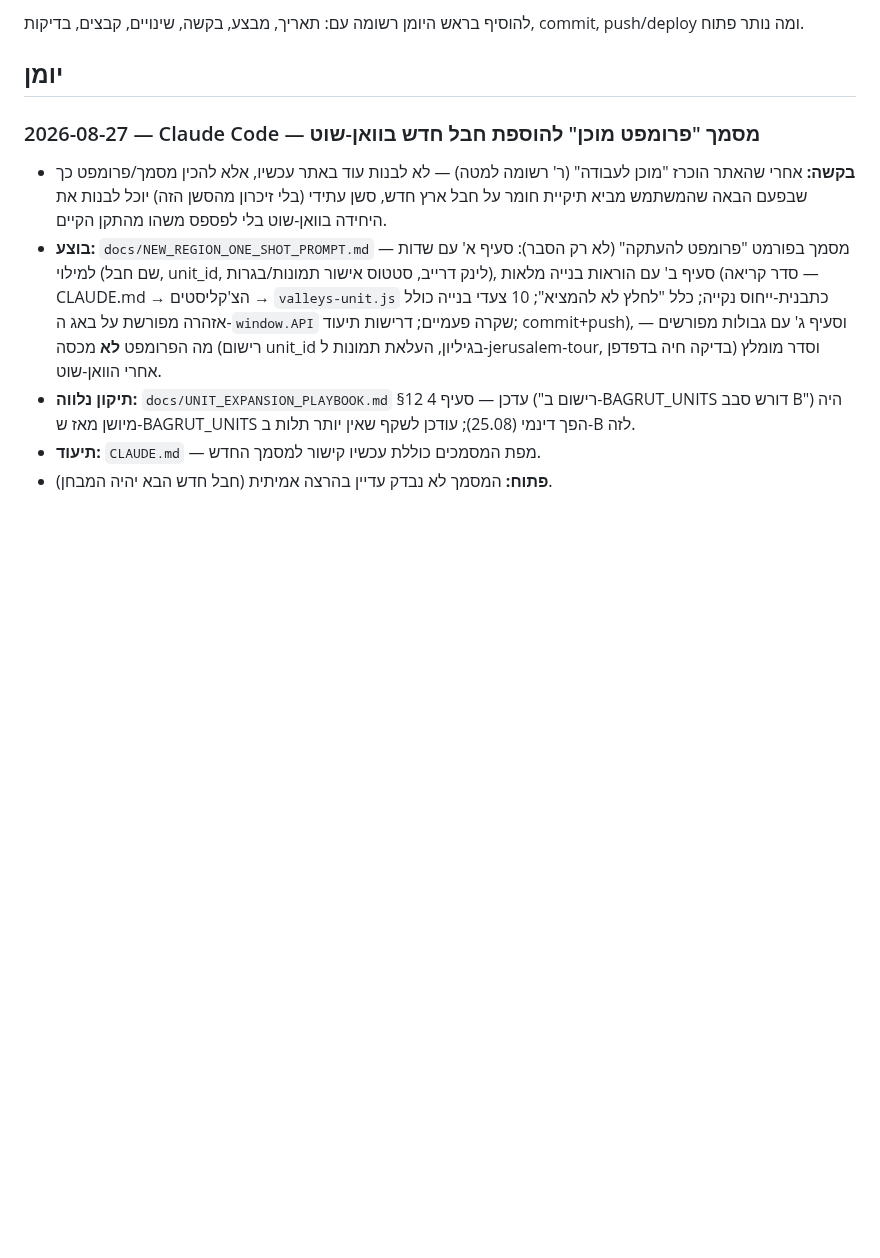
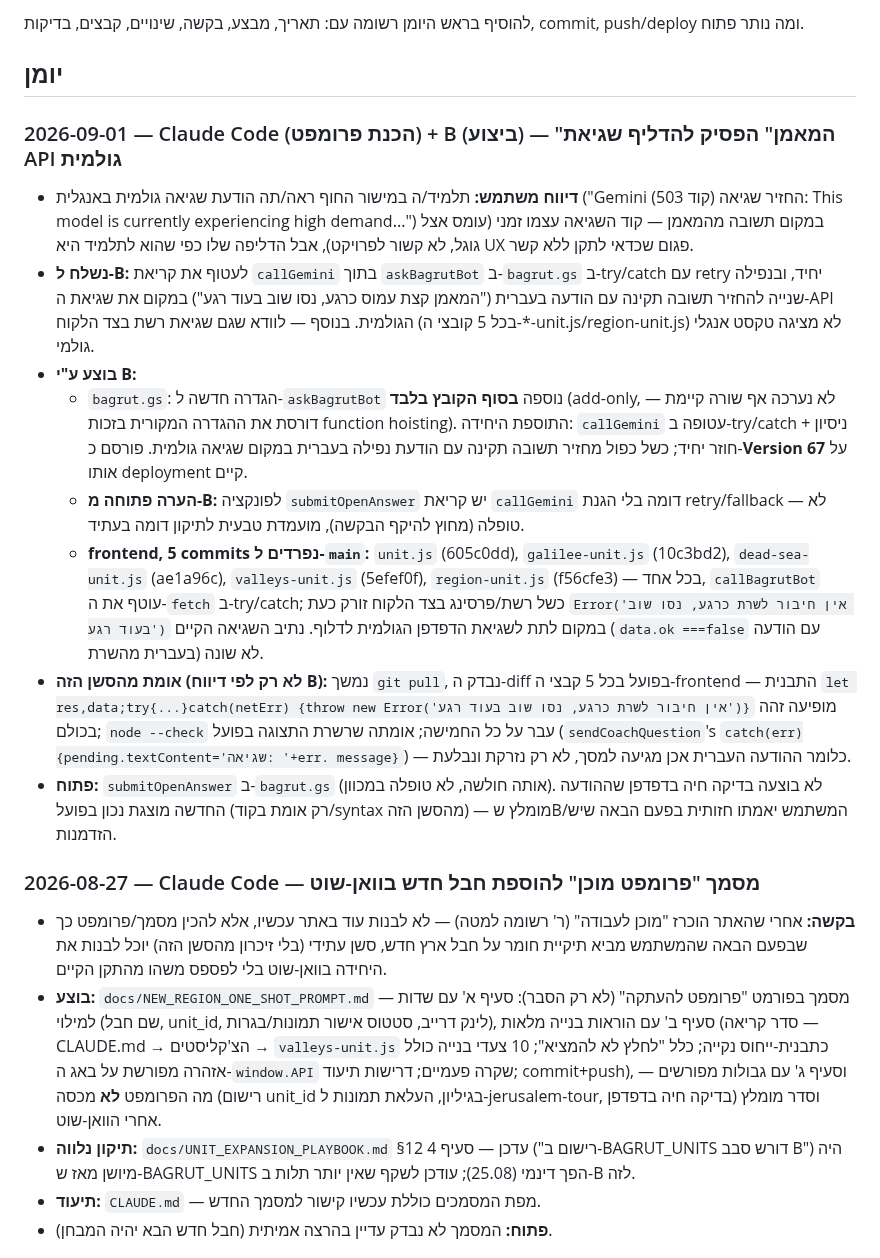
Before and after one commit to nisan1234-afk/tourism-bagrut-v2, a Markdown page: AI_WORKLOG.md, the part around the change. GitHub-like rendering; blank space fills up the shorter version.

Commit message:
תיעוד: תיקון "המאמן לא מדליף שגיאת API גולמית" (Version 67)
אומת מהסשן: git pull + diff על כל 5 קבצי frontend, node --check עבר,
שרשרת התצוגה (sendCoachQuestion) מציגה בפועל את ההודעה בעברית. פתוח:
submitOpenAnswer עדיין בלי אותה הגנה.

Co-Authored-By: Claude Sonnet 5 <noreply@anthropic.com>

```diff
--- a/AI_WORKLOG.md
+++ b/AI_WORKLOG.md
@@ -17,6 +17,45 @@
 להוסיף בראש היומן רשומה עם: תאריך, מבצע, בקשה, שינויים, קבצים, בדיקות, commit, push/deploy ומה נותר פתוח.
 
 ## יומן
+
+### 2026-09-01 — Claude Code (הכנת פרומפט) + B (ביצוע) — "המאמן" הפסיק להדליף שגיאת API גולמית
+
+- **דיווח משתמש:** תלמיד/ה במישור החוף ראה/תה הודעת שגיאה גולמית באנגלית
+  ("Gemini החזיר שגיאה (קוד 503): This model is currently experiencing
+  high demand...") במקום תשובה מהמאמן — קוד השגיאה עצמו זמני (עומס אצל
+  גוגל, לא קשור לפרויקט), אבל הדליפה שלו כפי שהוא לתלמיד היא UX פגום
+  שכדאי לתקן ללא קשר.
+- **נשלח ל-B:** לעטוף את קריאת `callGemini` בתוך `askBagrutBot`
+  ב-`bagrut.gs` ב-try/catch עם retry יחיד, ובנפילה שנייה להחזיר תשובה
+  תקינה עם הודעה בעברית ("המאמן קצת עמוס כרגע, נסו שוב בעוד רגע") במקום
+  את שגיאת ה-API הגולמית. בנוסף — לוודא שגם שגיאת רשת בצד הלקוח (בכל
+  5 קובצי ה-*-unit.js/region-unit.js) לא מציגה טקסט אנגלי גולמי.
+- **בוצע ע"י B:**
+  - `bagrut.gs`: הגדרה חדשה ל-`askBagrutBot` נוספה **בסוף הקובץ בלבד**
+    (add-only, לא נערכה אף שורה קיימת — דורסת את ההגדרה המקורית בזכות
+    function hoisting). התוספת היחידה: `callGemini` עטופה ב-try/catch +
+    ניסיון חוזר יחיד; כשל כפול מחזיר תשובה תקינה עם הודעת נפילה בעברית
+    במקום שגיאה גולמית. פורסם כ-**Version 67** על אותו deployment קיים.
+  - **הערה פתוחה מ-B:** לפונקציה `submitOpenAnswer` יש קריאת `callGemini`
+    דומה בלי הגנת retry/fallback — לא טופלה (מחוץ להיקף הבקשה), מועמדת
+    טבעית לתיקון דומה בעתיד.
+  - **frontend, 5 commits נפרדים ל-`main`:** `unit.js` (605c0dd),
+    `galilee-unit.js` (10c3bd2), `dead-sea-unit.js` (ae1a96c),
+    `valleys-unit.js` (5efef0f), `region-unit.js` (f56cfe3) — בכל אחד,
+    `callBagrutBot` עוטף את ה-`fetch` ב-try/catch; כשל רשת/פרסינג בצד
+    הלקוח זורק כעת `Error('אין חיבור לשרת כרגע, נסו שוב בעוד רגע')`
+    במקום לתת לשגיאת הדפדפן הגולמית לדלוף. נתיב השגיאה הקיים (`data.ok
+    ===false` עם הודעה בעברית מהשרת) לא שונה.
+- **אומת מהסשן הזה (לא רק לפי דיווח B):** נמשך `git pull`, נבדק ה-diff
+  בפועל בכל 5 קבצי ה-frontend — התבנית `let res,data;try{...}catch(netErr)
+  {throw new Error('אין חיבור לשרת כרגע, נסו שוב בעוד רגע')}` מופיעה
+  זהה בכולם; `node --check` עבר על כל החמישה; אומתה שרשרת התצוגה בפועל
+  (`sendCoachQuestion`'s `catch(err){pending.textContent='שגיאה: '+err.
+  message}`) — כלומר ההודעה העברית אכן מגיעה למסך, לא רק נזרקת ונבלעת.
+- **פתוח:** `submitOpenAnswer` ב-`bagrut.gs` (אותה חולשה, לא טופלה
+  במכוון). לא בוצעה בדיקה חיה בדפדפן שההודעה החדשה מוצגת נכון בפועל
+  (רק אומת בקוד/syntax מהסשן הזה) — מומלץ שB/המשתמש יאמתו חזותית בפעם
+  הבאה שיש הזדמנות.
 
 ### 2026-08-27 — Claude Code — מסמך "פרומפט מוכן" להוספת חבל חדש בוואן-שוט
 
```
Also changed, not shown: CLAUDE.md (+4 -1 lines).
